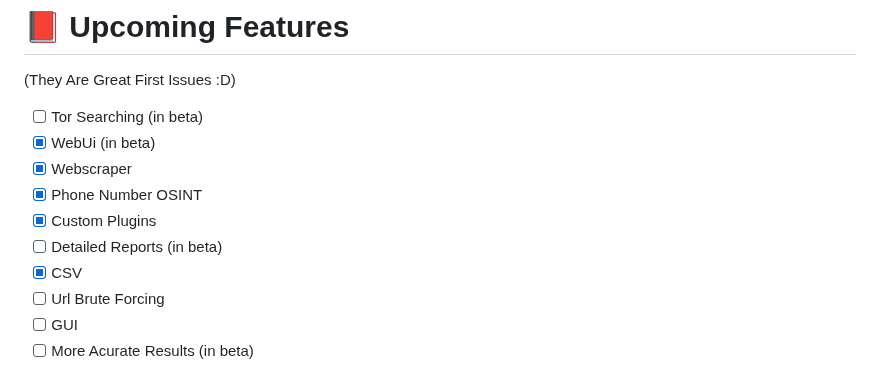
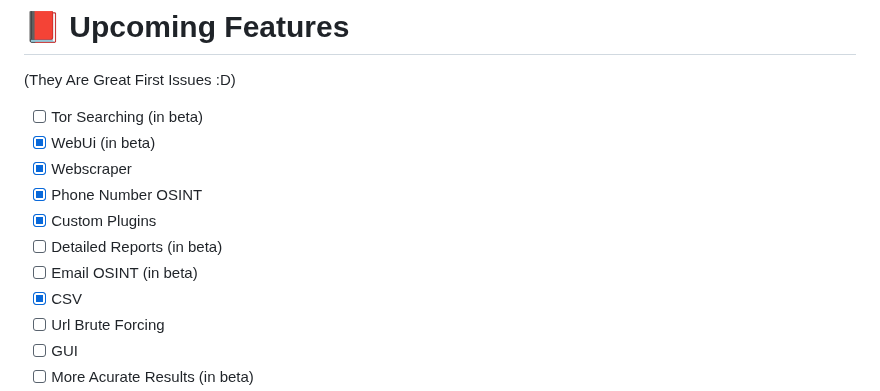
Before and after one commit to Alfredredbird/tookie-osint, a Markdown page: README.md, the part around the change. Drawn GitHub-style.

Commit message:
forgot to add email osint lol

```diff
--- a/README.md
+++ b/README.md
@@ -148,6 +148,7 @@ There Is A Lot Lol
 - [X] Phone Number OSINT
 - [X] Custom Plugins
 - [ ] Detailed Reports (in beta)
+- [ ] Email OSINT (in beta)
 - [x] CSV
 - [ ] Url Brute Forcing
 - [ ] GUI
```
